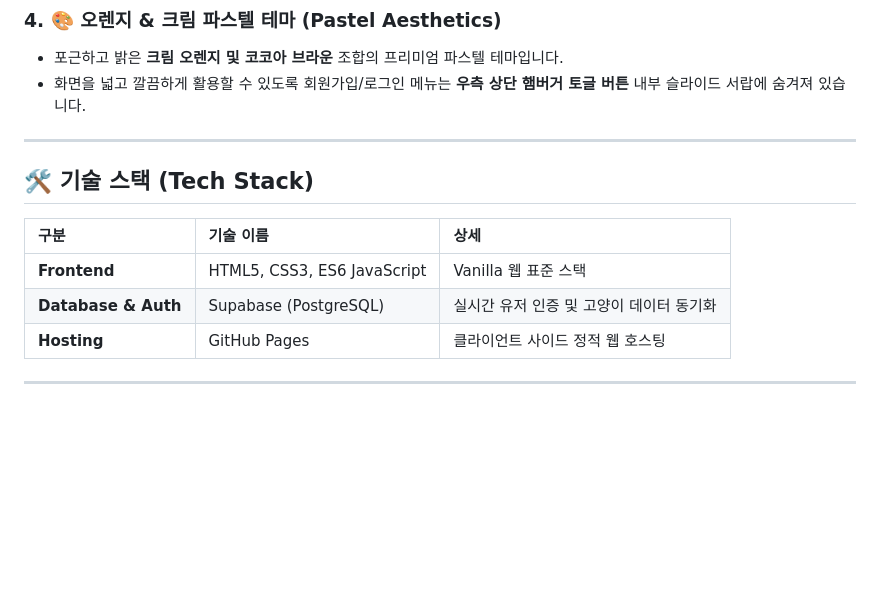
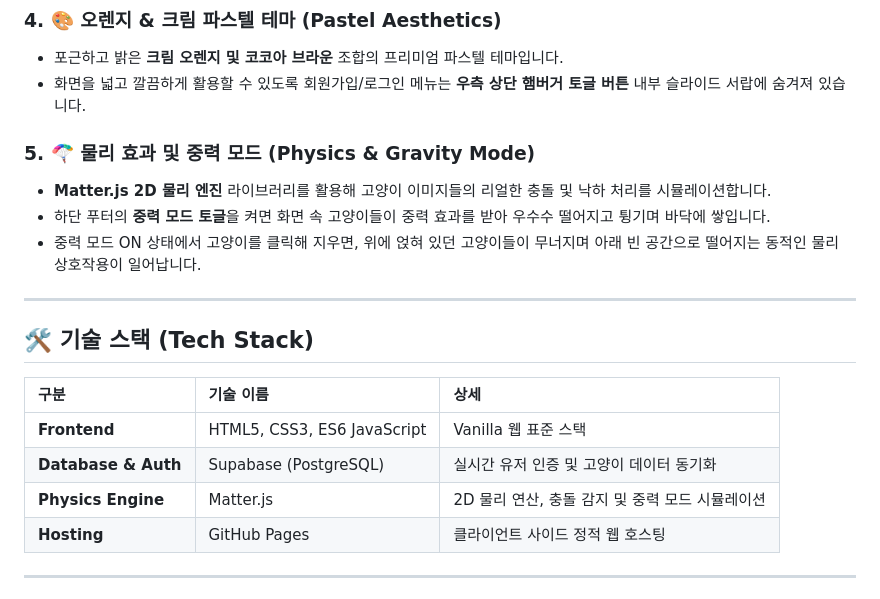
Before and after one commit to itaehyeog-blip/Let_there_be_cat, a Markdown page: README.md, the part around the change. Drawn GitHub-style; blank space fills up the shorter version.

Commit message:
docs: README.md에 중력 모드 기능 및 Matter.js 기술 스택 설명 보완

```diff
--- a/README.md
+++ b/README.md
@@ -35,6 +35,11 @@
 - 포근하고 밝은 **크림 오렌지 및 코코아 브라운** 조합의 프리미엄 파스텔 테마입니다.
 - 화면을 넓고 깔끔하게 활용할 수 있도록 회원가입/로그인 메뉴는 **우측 상단 햄버거 토글 버튼** 내부 슬라이드 서랍에 숨겨져 있습니다.
 
+### 5. 🪂 물리 효과 및 중력 모드 (Physics & Gravity Mode)
+- **Matter.js 2D 물리 엔진** 라이브러리를 활용해 고양이 이미지들의 리얼한 충돌 및 낙하 처리를 시뮬레이션합니다.
+- 하단 푸터의 **중력 모드 토글**을 켜면 화면 속 고양이들이 중력 효과를 받아 우수수 떨어지고 튕기며 바닥에 쌓입니다.
+- 중력 모드 ON 상태에서 고양이를 클릭해 지우면, 위에 얹혀 있던 고양이들이 무너지며 아래 빈 공간으로 떨어지는 동적인 물리 상호작용이 일어납니다.
+
 ---
 
 ## 🛠️ 기술 스택 (Tech Stack)
@@ -43,6 +48,7 @@
 | :--- | :--- | :--- |
 | **Frontend** | HTML5, CSS3, ES6 JavaScript | Vanilla 웹 표준 스택 |
 | **Database & Auth** | Supabase (PostgreSQL) | 실시간 유저 인증 및 고양이 데이터 동기화 |
+| **Physics Engine** | Matter.js | 2D 물리 연산, 충돌 감지 및 중력 모드 시뮬레이션 |
 | **Hosting** | GitHub Pages | 클라이언트 사이드 정적 웹 호스팅 |
 
 ---
```
